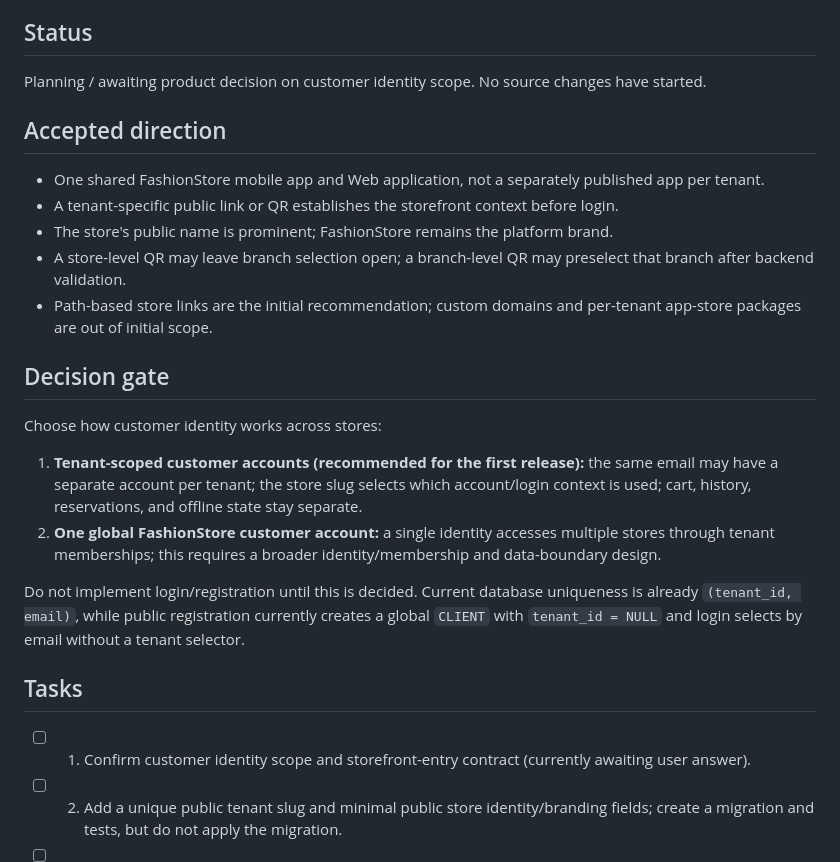
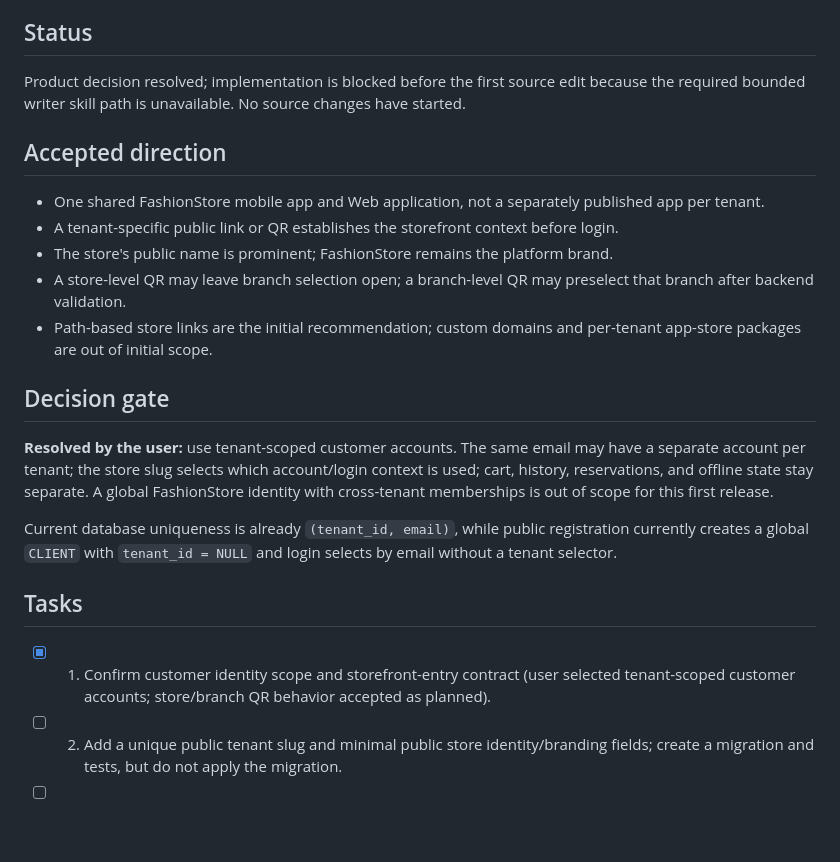
Before and after one commit to RobTrainer234/Si2-ExamenParcial1, a Markdown page: odd/tasks/tenant-storefront-context.md, the part around the change. Rendered like a GitHub page; blank space fills up the shorter version.

Commit message:
docs: update tenant storefront task decision state

```diff
--- a/odd/tasks/tenant-storefront-context.md
+++ b/odd/tasks/tenant-storefront-context.md
@@ -4,7 +4,7 @@
 Allow a customer to enter the shared FashionStore Web/mobile experience in the context of a specific subscribing store (for example, Auro), recognize that store before logging in, and keep catalog, cart, branch, and purchase operations isolated to that tenant.
 
 ## Status
-Planning / awaiting product decision on customer identity scope. No source changes have started.
+Product decision resolved; implementation is blocked before the first source edit because the required bounded writer skill path is unavailable. No source changes have started.
 
 ## Accepted direction
 - One shared FashionStore mobile app and Web application, not a separately published app per tenant.
@@ -14,14 +14,12 @@ Planning / awaiting product decision on customer identity scope. No source chang
 - Path-based store links are the initial recommendation; custom domains and per-tenant app-store packages are out of initial scope.
 
 ## Decision gate
-Choose how customer identity works across stores:
-1. **Tenant-scoped customer accounts (recommended for the first release):** the same email may have a separate account per tenant; the store slug selects which account/login context is used; cart, history, reservations, and offline state stay separate.
-2. **One global FashionStore customer account:** a single identity accesses multiple stores through tenant memberships; this requires a broader identity/membership and data-boundary design.
+**Resolved by the user:** use tenant-scoped customer accounts. The same email may have a separate account per tenant; the store slug selects which account/login context is used; cart, history, reservations, and offline state stay separate. A global FashionStore identity with cross-tenant memberships is out of scope for this first release.
 
-Do not implement login/registration until this is decided. Current database uniqueness is already `(tenant_id, email)`, while public registration currently creates a global `CLIENT` with `tenant_id = NULL` and login selects by email without a tenant selector.
+Current database uniqueness is already `(tenant_id, email)`, while public registration currently creates a global `CLIENT` with `tenant_id = NULL` and login selects by email without a tenant selector.
 
 ## Tasks
-- [ ] 1. Confirm customer identity scope and storefront-entry contract (currently awaiting user answer).
+- [x] 1. Confirm customer identity scope and storefront-entry contract (user selected tenant-scoped customer accounts; store/branch QR behavior accepted as planned).
 - [ ] 2. Add a unique public tenant slug and minimal public store identity/branding fields; create a migration and tests, but do not apply the migration.
 - [ ] 3. Add public tenant/branch resolution, tenant-scoped anonymous catalog access, and tenant-aware customer registration/login. Validate all branch/product/cart/checkout operations against the resolved tenant; invalid or inactive stores must fail closed rather than fall back to a global catalog.
 - [ ] 4. Add Web store routes that preserve the tenant slug, resolve public identity before rendering, show the store name prominently for anonymous and authenticated visitors, and preserve context through login, catalog, cart, and checkout.
```
